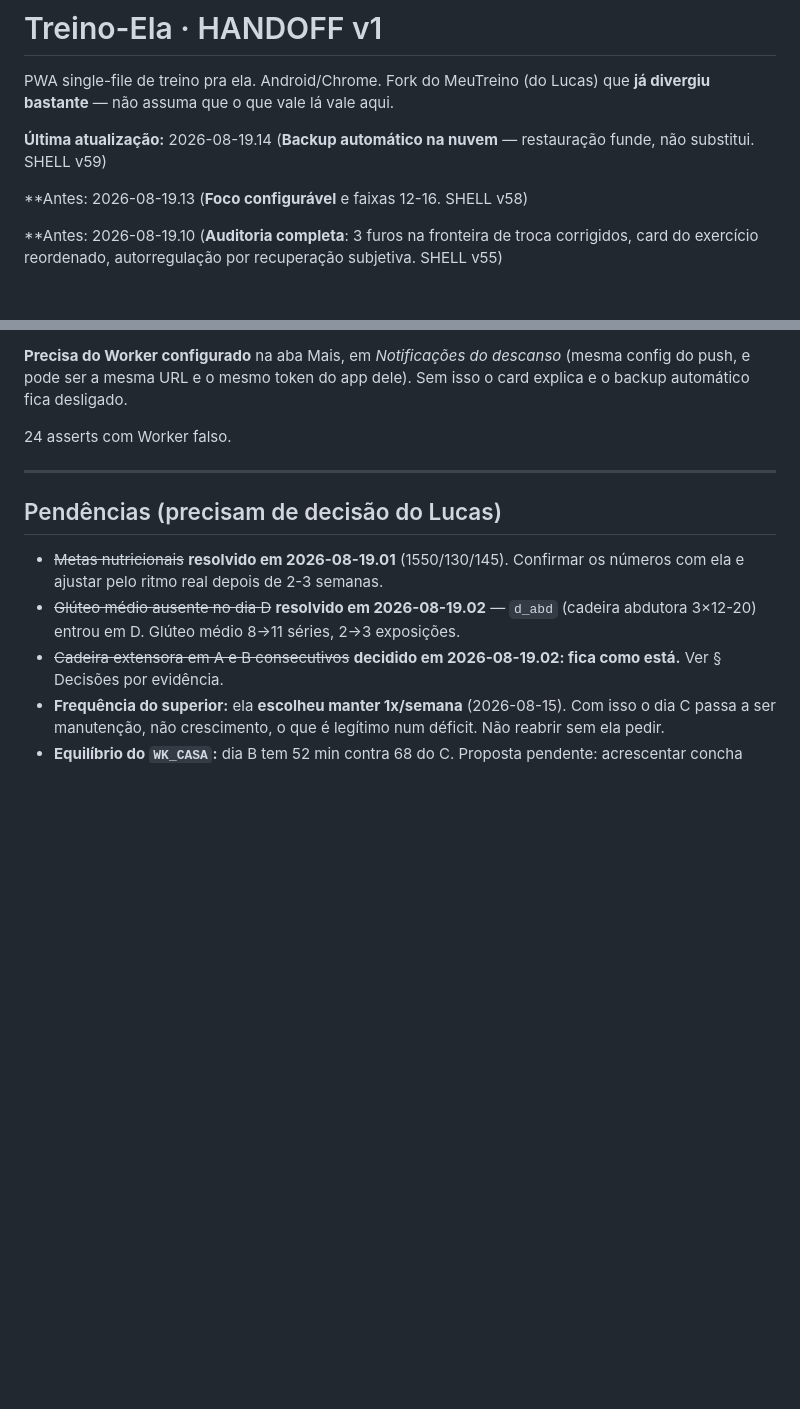
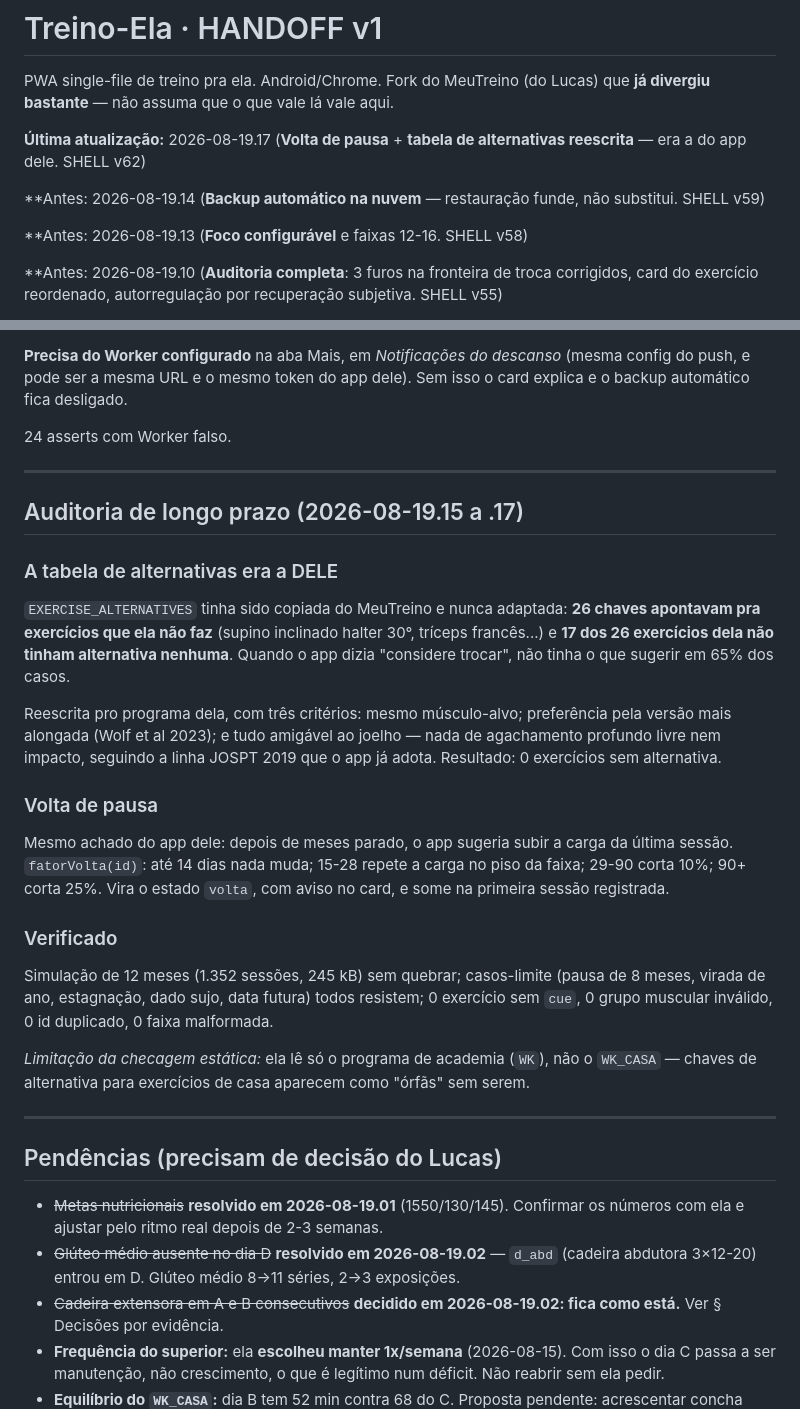
Before and after one commit to lucasrobertoooo/meu-treino-ela, a Markdown page: HANDOFF.md, 2 parts joined by grey strips. Rendered like a GitHub page; blank space fills up the shorter version.

Commit message:
HANDOFF: auditoria de longo prazo (.15 a .17)
Co-Authored-By: Claude Opus 4.8 <noreply@anthropic.com>

```diff
--- a/HANDOFF.md
+++ b/HANDOFF.md
@@ -2,7 +2,9 @@
 
 PWA single-file de treino pra ela. Android/Chrome. Fork do MeuTreino (do Lucas) que **já divergiu bastante** — não assuma que o que vale lá vale aqui.
 
-**Última atualização:** 2026-08-19.14 (**Backup automático na nuvem** — restauração funde, não substitui. SHELL v59)
+**Última atualização:** 2026-08-19.17 (**Volta de pausa** + **tabela de alternativas reescrita** — era a do app dele. SHELL v62)
+
+**Antes: 2026-08-19.14 (**Backup automático na nuvem** — restauração funde, não substitui. SHELL v59)
 
 **Antes: 2026-08-19.13 (**Foco configurável** e faixas 12-16. SHELL v58)
 
@@ -344,6 +346,23 @@ Mesmo módulo do MeuTreino. Envia sozinho no máximo 1× a cada 6h quando há tr
 
 ---
 
+## Auditoria de longo prazo (2026-08-19.15 a .17)
+
+### A tabela de alternativas era a DELE
+`EXERCISE_ALTERNATIVES` tinha sido copiada do MeuTreino e nunca adaptada: **26 chaves apontavam pra exercícios que ela não faz** (supino inclinado halter 30°, tríceps francês...) e **17 dos 26 exercícios dela não tinham alternativa nenhuma**. Quando o app dizia "considere trocar", não tinha o que sugerir em 65% dos casos.
+
+Reescrita pro programa dela, com três critérios: mesmo músculo-alvo; preferência pela versão mais alongada (Wolf et al 2023); e tudo amigável ao joelho — nada de agachamento profundo livre nem impacto, seguindo a linha JOSPT 2019 que o app já adota. Resultado: 0 exercícios sem alternativa.
+
+### Volta de pausa
+Mesmo achado do app dele: depois de meses parado, o app sugeria subir a carga da última sessão. `fatorVolta(id)`: até 14 dias nada muda; 15-28 repete a carga no piso da faixa; 29-90 corta 10%; 90+ corta 25%. Vira o estado `volta`, com aviso no card, e some na primeira sessão registrada.
+
+### Verificado
+Simulação de 12 meses (1.352 sessões, 245 kB) sem quebrar; casos-limite (pausa de 8 meses, virada de ano, estagnação, dado sujo, data futura) todos resistem; 0 exercício sem `cue`, 0 grupo muscular inválido, 0 id duplicado, 0 faixa malformada.
+
+*Limitação da checagem estática:* ela lê só o programa de academia (`WK`), não o `WK_CASA` — chaves de alternativa para exercícios de casa aparecem como "órfãs" sem serem.
+
+---
+
 ## Pendências (precisam de decisão do Lucas)
 - ~~Metas nutricionais~~ **resolvido em 2026-08-19.01** (1550/130/145). Confirmar os números com ela e ajustar pelo ritmo real depois de 2-3 semanas.
 - ~~Glúteo médio ausente no dia D~~ **resolvido em 2026-08-19.02** — `d_abd` (cadeira abdutora 3×12-20) entrou em D. Glúteo médio 8→11 séries, 2→3 exposições.
```
